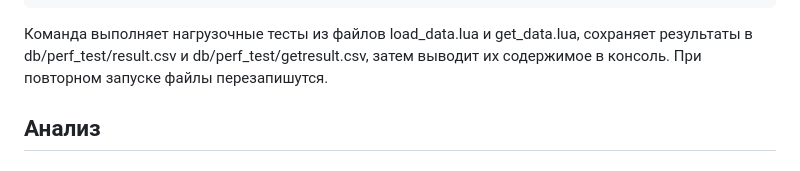
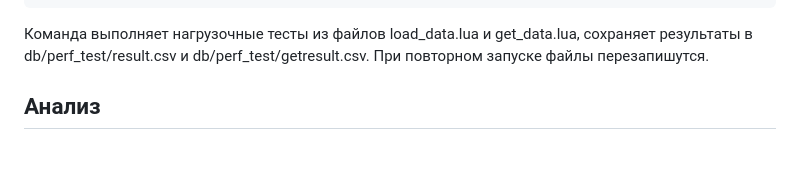
Before and after one commit to go-park-mail-ru/2025_1_Orange, a Markdown page: db/perf_test/README.md, the part around the change. Drawn GitHub-style.

Commit message:
Fix README.md 2

````diff
--- a/db/perf_test/README.md
+++ b/db/perf_test/README.md
@@ -33,7 +33,7 @@ Running 60m test @ http://localhost:8000
 Requests/sec:     38.91
 Transfer/sec:     35.52KB
 ```
-Команда выполняет нагрузочные тесты из файлов load_data.lua и get_data.lua, сохраняет результаты в db/perf_test/result.csv и db/perf_test/getresult.csv, затем выводит их содержимое в консоль. При повторном запуске файлы перезапишутся.
+Команда выполняет нагрузочные тесты из файлов load_data.lua и get_data.lua, сохраняет результаты в db/perf_test/result.csv и db/perf_test/getresult.csv. При повторном запуске файлы перезапишутся.
 
 ## Анализ
 ### Система обрабатывает в среднем 34.30 запроса в секунду при создании вакансий.
````
